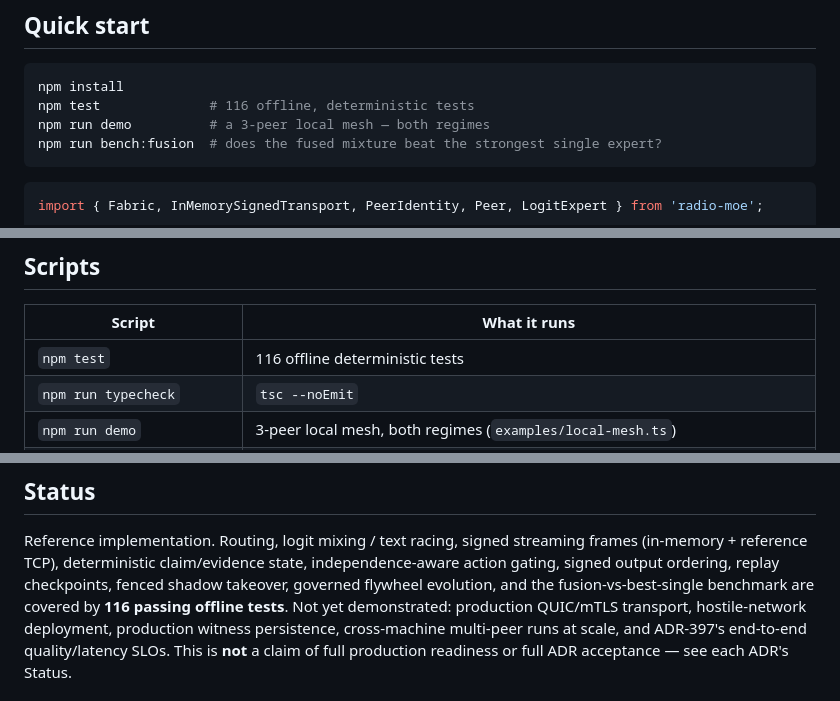
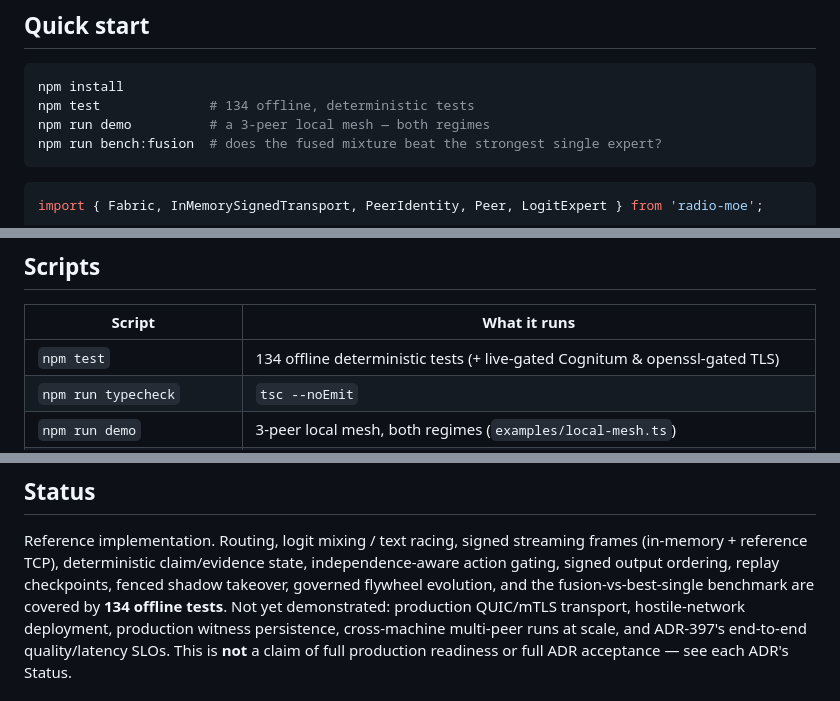
Before and after one commit to ruvnet/autogenous, a Markdown page: packages/radio-moe/README.md, 3 parts joined by grey strips. Drawn GitHub-style.

Commit message:
docs(radio-moe): sync Cognitum Spaces + identity-OAuth surface; correct test counts (→134)
API.md §11 (Cognitum integration: CognitumIdentityClient/sessionAuth/
CognitumSpacesClient/spacesEnvelopeToObservation), a README layer-table row +
test-count fix (116→134), and User Guide §9 (sign-in → use Spaces under the
user's identity, with the live cloud/edge privacy boundary). Docs-only; 134/134.

Co-Authored-By: RuFlo <ruv@ruv.net>
Claude-Session: https://claude.ai/code/session_01VYDa3Hah5VJLS2ceEuTLKz

````diff
--- a/packages/radio-moe/README.md
+++ b/packages/radio-moe/README.md
@@ -37,7 +37,7 @@ incompatible vocabularies, and the race result is literally typed
 
 ```bash
 npm install
-npm test              # 116 offline, deterministic tests
+npm test              # 134 offline, deterministic tests
 npm run demo          # a 3-peer local mesh — both regimes
 npm run bench:fusion  # does the fused mixture beat the strongest single expert?
 ```
@@ -112,7 +113,7 @@ See [ADR-401](../../docs/adr/ADR-401-perpetual-intelligence-machine.md).
 
 | Script | What it runs |
 |---|---|
-| `npm test` | 116 offline deterministic tests |
+| `npm test` | 134 offline deterministic tests (+ live-gated Cognitum & openssl-gated TLS) |
 | `npm run typecheck` | `tsc --noEmit` |
 | `npm run demo` | 3-peer local mesh, both regimes (`examples/local-mesh.ts`) |
 | `npm run mesh` | request→stream→fold end to end (`examples/mesh-run.ts`) |
@@ -129,7 +130,7 @@ Reference implementation. Routing, logit mixing / text racing, signed streaming
 frames (in-memory + reference TCP), deterministic claim/evidence state,
 independence-aware action gating, signed output ordering, replay checkpoints,
 fenced shadow takeover, governed flywheel evolution, and the fusion-vs-best-single
-benchmark are covered by **116 passing offline tests**. Not yet demonstrated:
+benchmark are covered by **134 offline tests**. Not yet demonstrated:
 production QUIC/mTLS transport, hostile-network deployment, production witness
 persistence, cross-machine multi-peer runs at scale, and ADR-397's end-to-end
 quality/latency SLOs. This is **not** a claim of full production readiness or full
````
Also changed, not shown: other parts of packages/radio-moe/README.md (+1 -0 lines), 2 other files.
